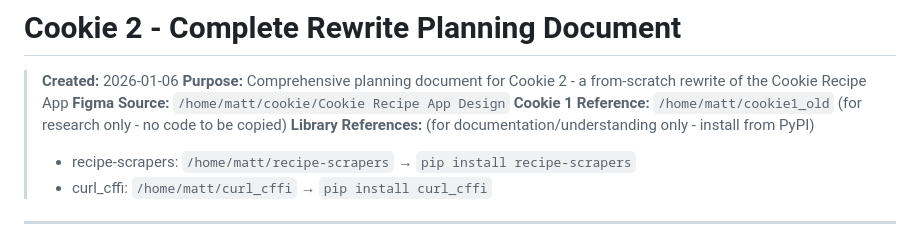
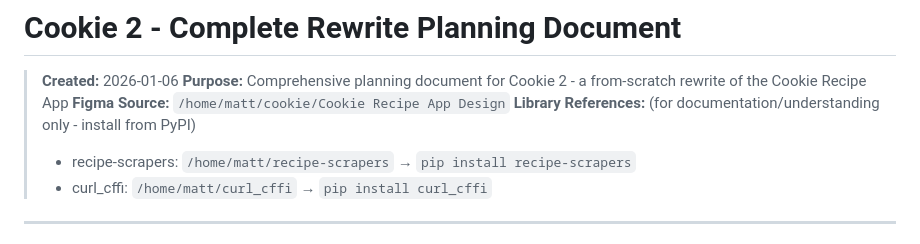
Before and after one commit to matthewdeaves/cookie, a Markdown page: PLANNING.md, the part around the change. Drawn GitHub-style.

```diff
--- a/PLANNING.md
+++ b/PLANNING.md
@@ -3,7 +3,6 @@
 > **Created:** 2026-01-06
 > **Purpose:** Comprehensive planning document for Cookie 2 - a from-scratch rewrite of the Cookie Recipe App
 > **Figma Source:** `/home/matt/cookie/Cookie Recipe App Design`
-> **Cookie 1 Reference:** `/home/matt/cookie1_old` (for research only - no code to be copied)
 > **Library References:** (for documentation/understanding only - install from PyPI)
 > - recipe-scrapers: `/home/matt/recipe-scrapers` → `pip install recipe-scrapers`
 > - curl_cffi: `/home/matt/curl_cffi` → `pip install curl_cffi`
```
Also changed, not shown: claude.md (+0 -1 lines).
